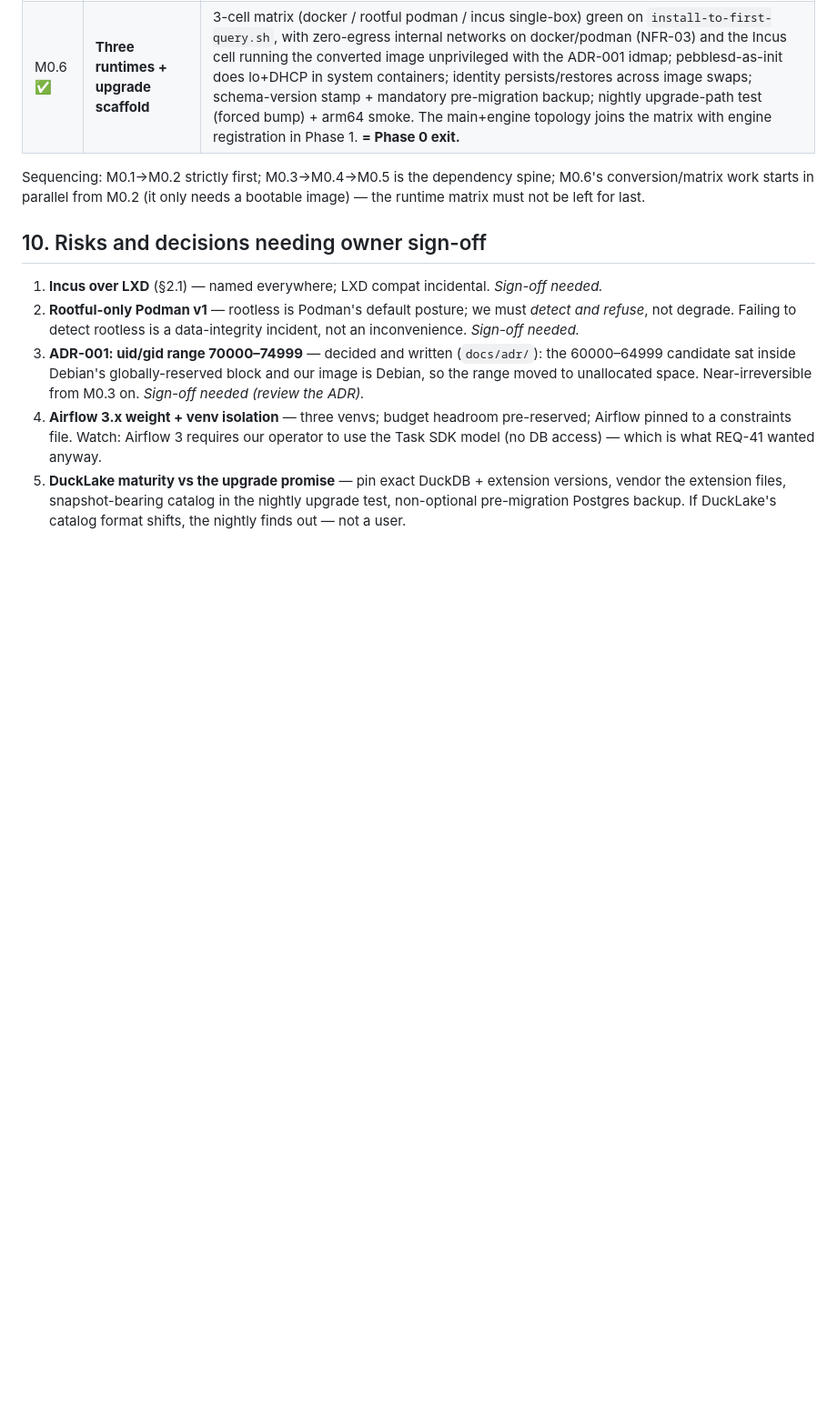
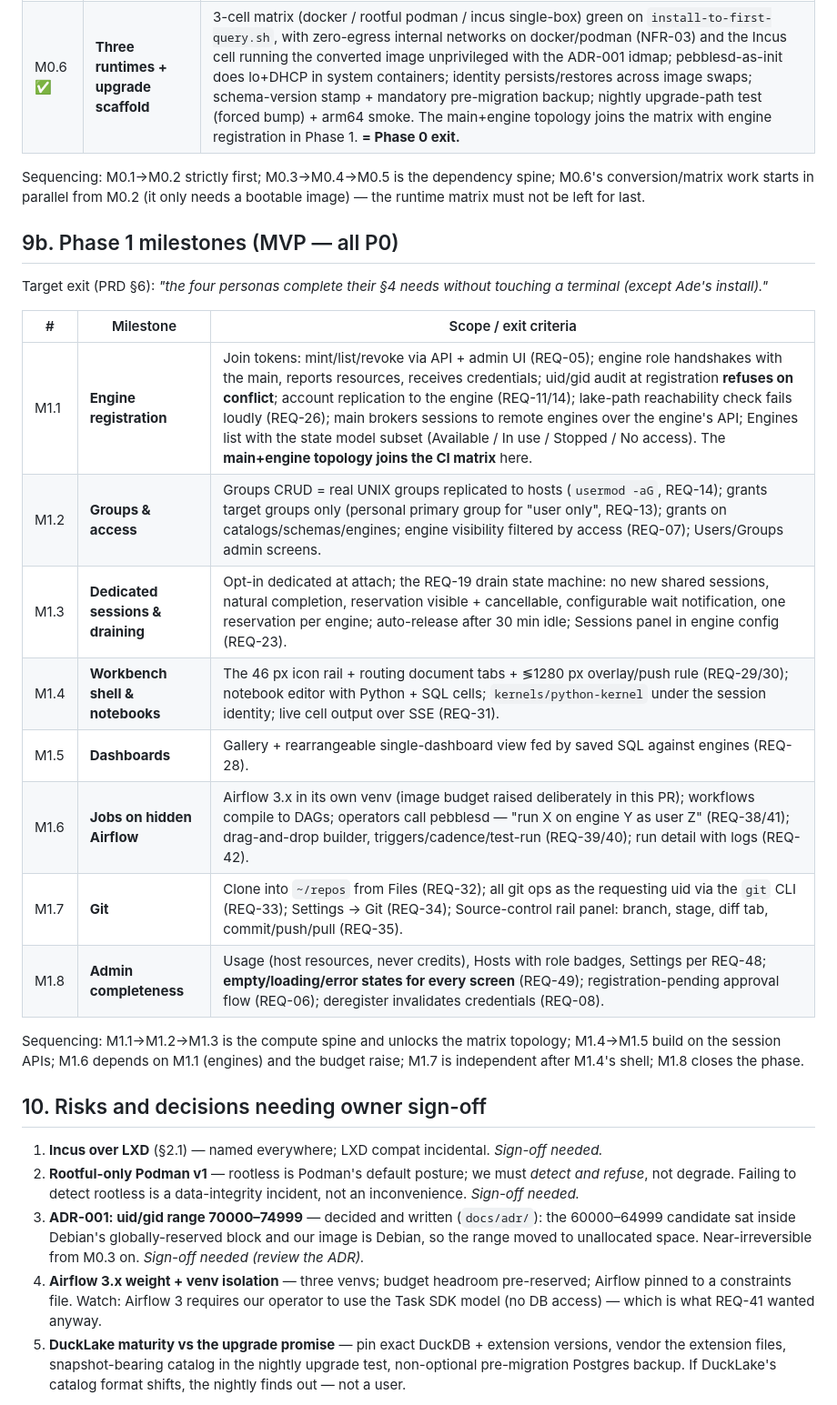
Before and after one commit to djynnius/pebles, a Markdown page: pebbles-implementation-plan.md, the part around the change. Shown at 91% size. Rendered like a GitHub page; blank space fills up the shorter version.

Commit message:
Plan Phase 1 milestones M1.1-M1.8
Co-Authored-By: Claude Fable 5 <noreply@anthropic.com>

```diff
--- a/pebbles-implementation-plan.md
+++ b/pebbles-implementation-plan.md
@@ -264,6 +264,26 @@ Sequencing: M0.1→M0.2 strictly first; M0.3→M0.4→M0.5 is the dependency spi
 conversion/matrix work starts in parallel from M0.2 (it only needs a bootable image) —
 the runtime matrix must not be left for last.
 
+## 9b. Phase 1 milestones (MVP — all P0)
+
+Target exit (PRD §6): *"the four personas complete their §4 needs without touching a
+terminal (except Ade's install)."*
+
+| # | Milestone | Scope / exit criteria |
+|---|---|---|
+| M1.1 | **Engine registration** | Join tokens: mint/list/revoke via API + admin UI (REQ-05); engine role handshakes with the main, reports resources, receives credentials; uid/gid audit at registration **refuses on conflict**; account replication to the engine (REQ-11/14); lake-path reachability check fails loudly (REQ-26); main brokers sessions to remote engines over the engine's API; Engines list with the state model subset (Available / In use / Stopped / No access). The **main+engine topology joins the CI matrix** here. |
+| M1.2 | **Groups & access** | Groups CRUD = real UNIX groups replicated to hosts (`usermod -aG`, REQ-14); grants target groups only (personal primary group for "user only", REQ-13); grants on catalogs/schemas/engines; engine visibility filtered by access (REQ-07); Users/Groups admin screens. |
+| M1.3 | **Dedicated sessions & draining** | Opt-in dedicated at attach; the REQ-19 drain state machine: no new shared sessions, natural completion, reservation visible + cancellable, configurable wait notification, one reservation per engine; auto-release after 30 min idle; Sessions panel in engine config (REQ-23). |
+| M1.4 | **Workbench shell & notebooks** | The 46 px icon rail + routing document tabs + ≶1280 px overlay/push rule (REQ-29/30); notebook editor with Python + SQL cells; `kernels/python-kernel` under the session identity; live cell output over SSE (REQ-31). |
+| M1.5 | **Dashboards** | Gallery + rearrangeable single-dashboard view fed by saved SQL against engines (REQ-28). |
+| M1.6 | **Jobs on hidden Airflow** | Airflow 3.x in its own venv (image budget raised deliberately in this PR); workflows compile to DAGs; operators call pebblesd — "run X on engine Y as user Z" (REQ-38/41); drag-and-drop builder, triggers/cadence/test-run (REQ-39/40); run detail with logs (REQ-42). |
+| M1.7 | **Git** | Clone into `~/repos` from Files (REQ-32); all git ops as the requesting uid via the `git` CLI (REQ-33); Settings → Git (REQ-34); Source-control rail panel: branch, stage, diff tab, commit/push/pull (REQ-35). |
+| M1.8 | **Admin completeness** | Usage (host resources, never credits), Hosts with role badges, Settings per REQ-48; **empty/loading/error states for every screen** (REQ-49); registration-pending approval flow (REQ-06); deregister invalidates credentials (REQ-08). |
+
+Sequencing: M1.1→M1.2→M1.3 is the compute spine and unlocks the matrix topology;
+M1.4→M1.5 build on the session APIs; M1.6 depends on M1.1 (engines) and the budget
+raise; M1.7 is independent after M1.4's shell; M1.8 closes the phase.
+
 ## 10. Risks and decisions needing owner sign-off
 
 1. **Incus over LXD** (§2.1) — named everywhere; LXD compat incidental. *Sign-off needed.*
```
